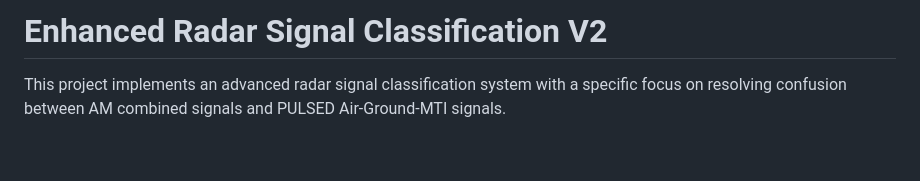
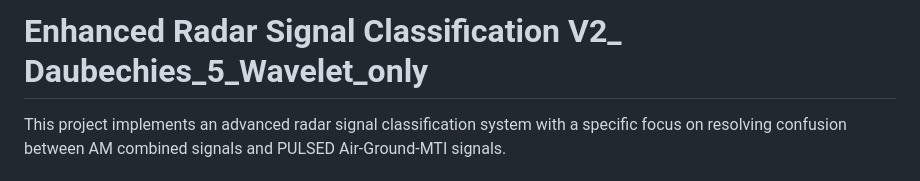
Before and after one commit to felixsuarez0727/radar_classification_enhanced_V2_Daubechies_5_Wavelet_only, a Markdown page: README.md, the part around the change. Rendered like a GitHub page; blank space fills up the shorter version.

```diff
--- a/README.md
+++ b/README.md
@@ -1,4 +1,4 @@
-# Enhanced Radar Signal Classification V2
+# Enhanced Radar Signal Classification V2_ Daubechies_5_Wavelet_only
 
 This project implements an advanced radar signal classification system with a specific focus on resolving confusion between AM combined signals and PULSED Air-Ground-MTI signals.
 
```
